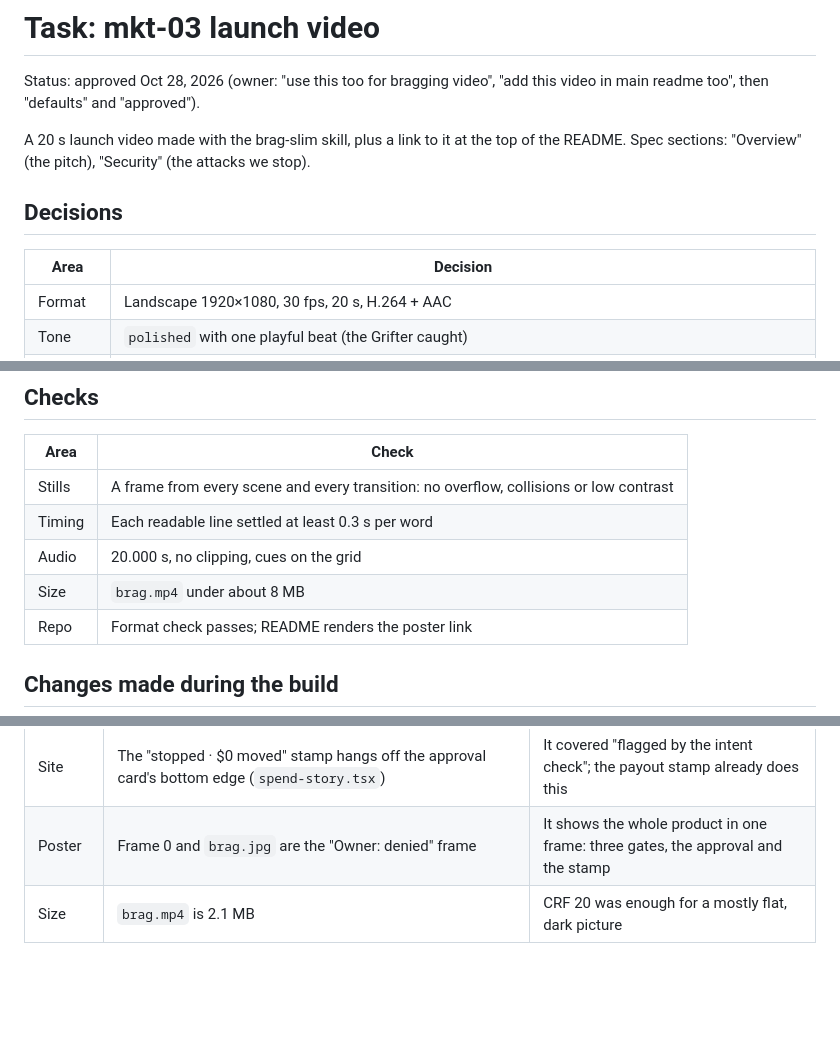
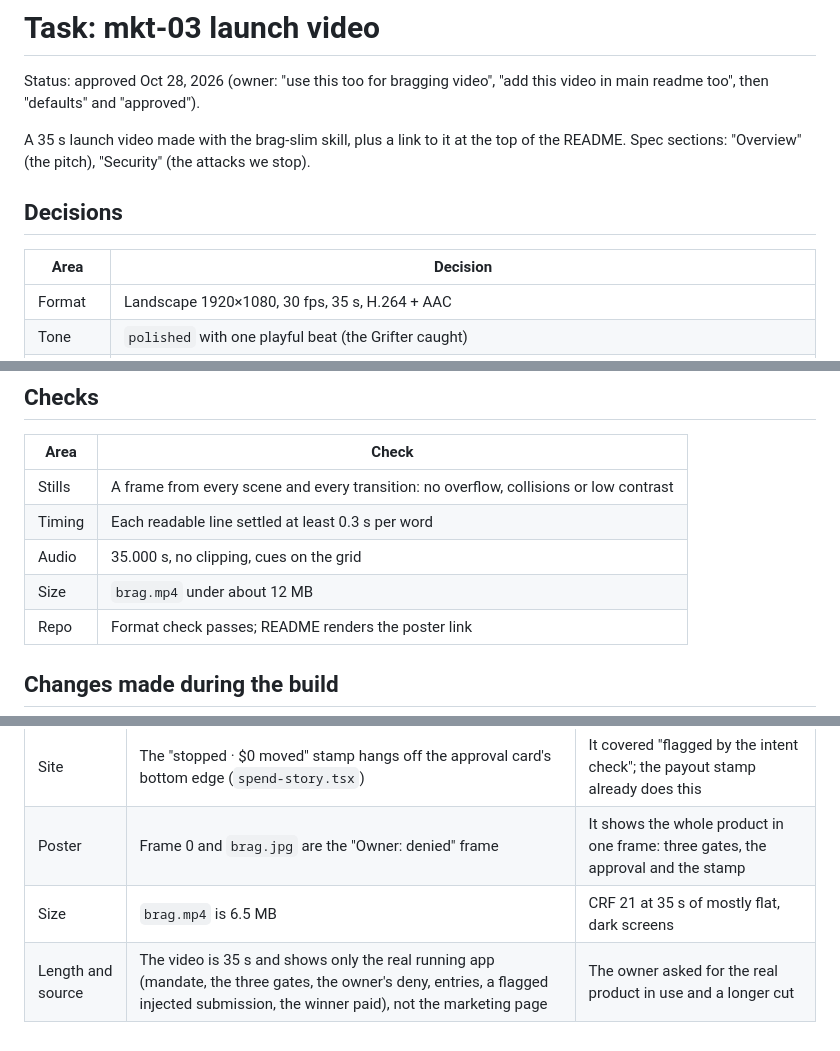
Before and after one commit to why-aditi/agents-gotta-eat, a Markdown page: docs/tasks/mkt-03-launch-video.md, 3 parts joined by grey strips. Rendered like a GitHub page; blank space fills up the shorter version.

Commit message:
Make the launch video 35 s: mandate, three gates, deny, flagged injection, payout
Co-Authored-By: Claude Sonnet 5.5 <noreply@anthropic.com>

```diff
--- a/docs/tasks/mkt-03-launch-video.md
+++ b/docs/tasks/mkt-03-launch-video.md
@@ -2,13 +2,13 @@
 
 Status: approved Oct 28, 2026 (owner: "use this too for bragging video", "add this video in main readme too", then "defaults" and "approved").
 
-A 20 s launch video made with the brag-slim skill, plus a link to it at the top of the README. Spec sections: "Overview" (the pitch), "Security" (the attacks we stop).
+A 35 s launch video made with the brag-slim skill, plus a link to it at the top of the README. Spec sections: "Overview" (the pitch), "Security" (the attacks we stop).
 
 ## Decisions
 
 | Area | Decision |
 | --- | --- |
-| Format | Landscape 1920×1080, 30 fps, 20 s, H.264 + AAC |
+| Format | Landscape 1920×1080, 30 fps, 35 s, H.264 + AAC |
 | Tone | `polished` with one playful beat (the Grifter caught) |
 | Story | Hook: the seeded Bean Mail brief with its injected line. Reveal: logo and "Wallets AI agents can't misuse." Then the real scroll story on `/`: gates pass and flag, the owner denies, Scout is paid through PayPal. Punchline: "40 injection attacks. 0 wrong payouts." End card with a placeholder URL `agents-gotta-eat.vercel.app` |
 | Source | Scenes 3 to 5 are the live marketing page in Chromium with transitions off and the story's scroll set per frame; scenes 1, 2 and 6 are one HTML page in the app's colours. Every frame is a pure function of time |
@@ -23,8 +23,8 @@ A 20 s launch video made with the brag-slim skill, plus a link to it at the top
 | --- | --- |
 | Stills | A frame from every scene and every transition: no overflow, collisions or low contrast |
 | Timing | Each readable line settled at least 0.3 s per word |
-| Audio | 20.000 s, no clipping, cues on the grid |
-| Size | `brag.mp4` under about 8 MB |
+| Audio | 35.000 s, no clipping, cues on the grid |
+| Size | `brag.mp4` under about 12 MB |
 | Repo | Format check passes; README renders the poster link |
 
 ## Changes made during the build
@@ -35,4 +35,5 @@ A 20 s launch video made with the brag-slim skill, plus a link to it at the top
 | Capture | The live page is drawn at 1024×576 with a 1.875 device scale, so the story fills the 1920×1080 frame | At 1280×720 the story's text was too small to read in the video |
 | Site | The "stopped · $0 moved" stamp hangs off the approval card's bottom edge (`spend-story.tsx`) | It covered "flagged by the intent check"; the payout stamp already does this |
 | Poster | Frame 0 and `brag.jpg` are the "Owner: denied" frame | It shows the whole product in one frame: three gates, the approval and the stamp |
-| Size | `brag.mp4` is 2.1 MB | CRF 20 was enough for a mostly flat, dark picture |
+| Size | `brag.mp4` is 6.5 MB | CRF 21 at 35 s of mostly flat, dark screens |
+| Length and source | The video is 35 s and shows only the real running app (mandate, the three gates, the owner's deny, entries, a flagged injected submission, the winner paid), not the marketing page | The owner asked for the real product in use and a longer cut |
```
Also changed, not shown: docs/media/brag.jpg, 1 other file.
